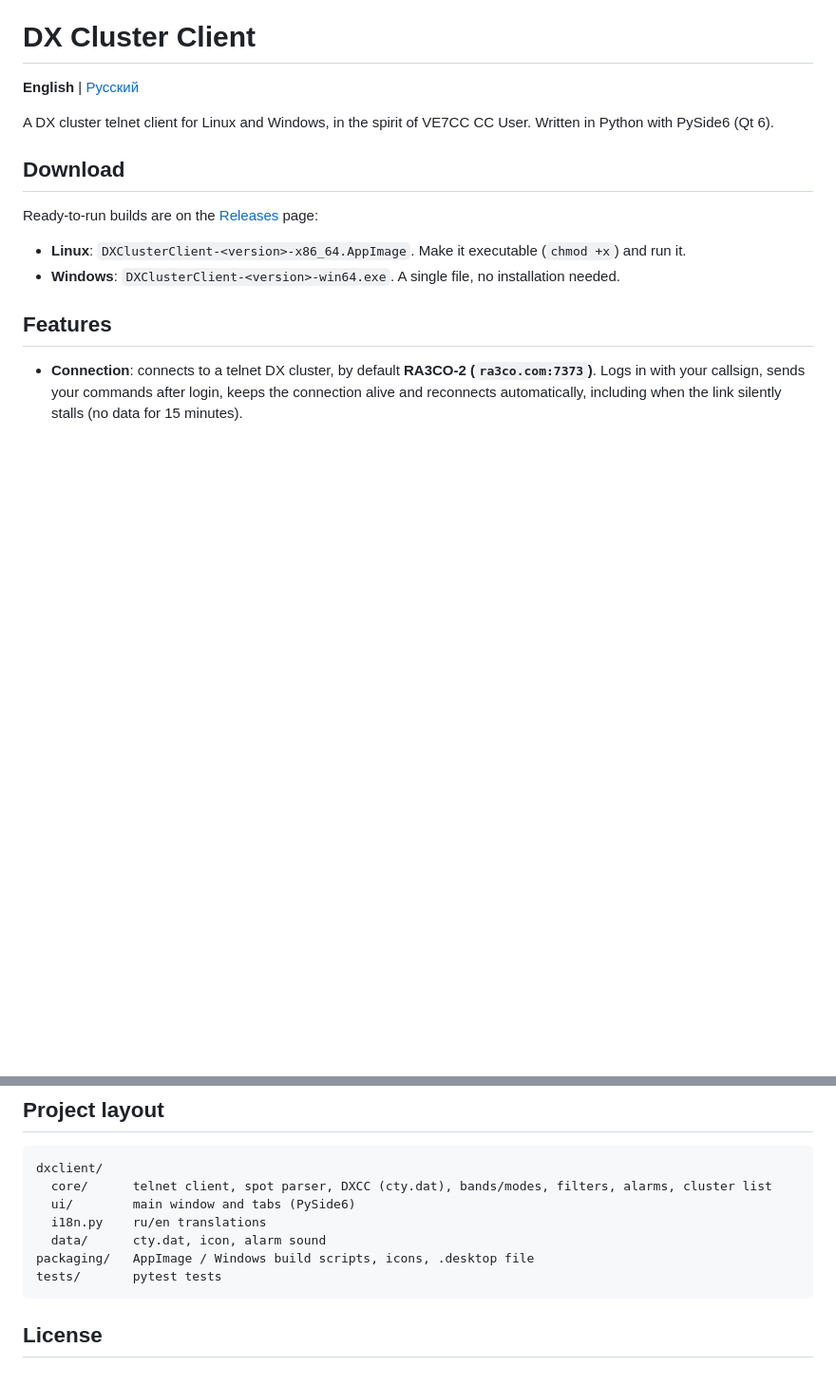
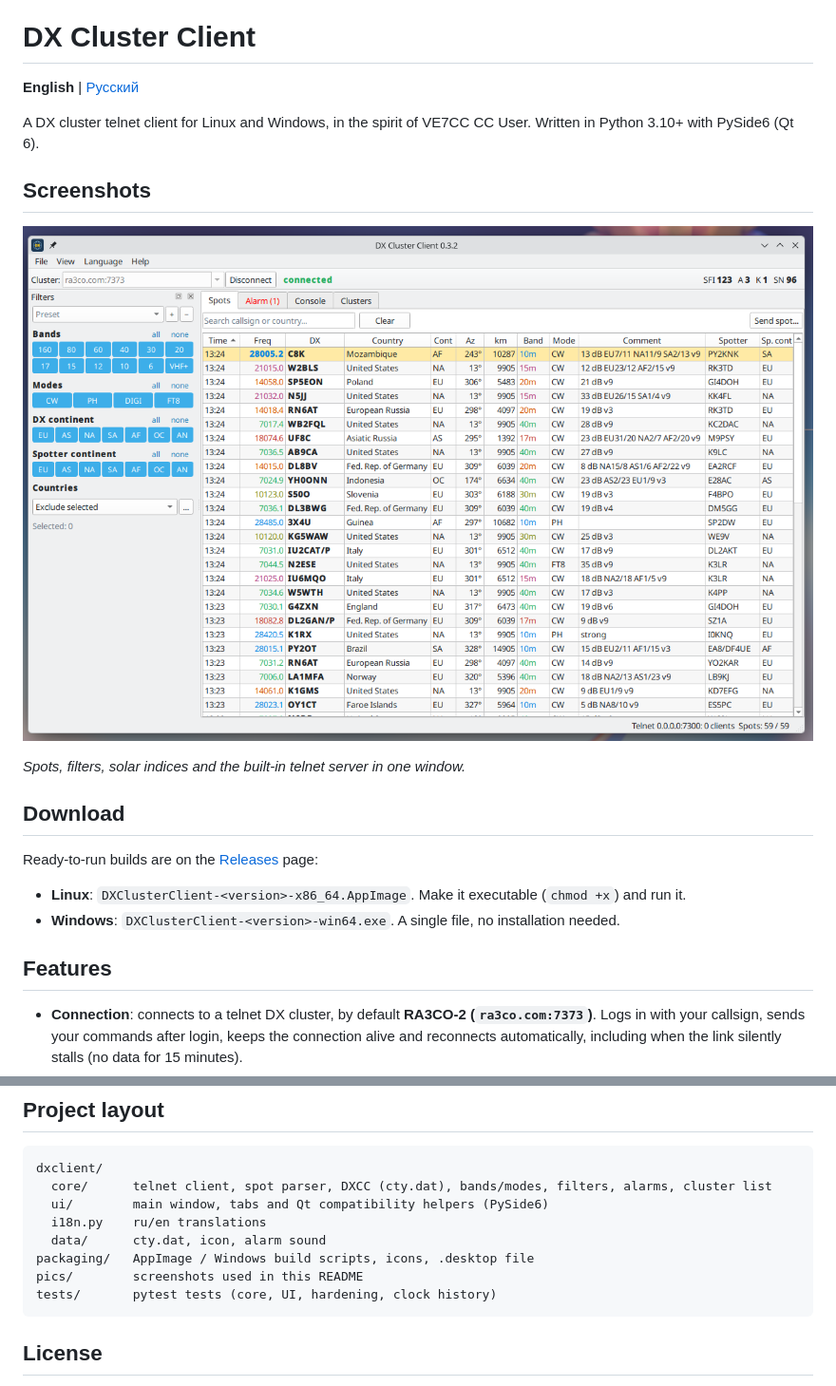
Before and after one commit to ra0sms/dx_cluster_client, a Markdown page: README.md, 2 parts joined by grey strips. Shown at 95% size. Drawn GitHub-style; pictures changed too: pics/dx_cluster_en.png (added); blank space fills up the shorter version.

````diff
--- a/README.md
+++ b/README.md
@@ -3,7 +3,13 @@
 **English** | [Русский](README.ru.md)
 
 A DX cluster telnet client for Linux and Windows, in the spirit of VE7CC CC User.
-Written in Python with PySide6 (Qt 6).
+Written in Python 3.10+ with PySide6 (Qt 6).
+
+## Screenshots
+
+![DX Cluster Client main window: spot table, filters and solar indices](pics/dx_cluster_en.png)
+
+*Spots, filters, solar indices and the built-in telnet server in one window.*
 
 ## Download
 
@@ -98,11 +108,12 @@ Or on Linux under Wine in a container: `bash packaging/build_windows.sh`.
 ```
 dxclient/
   core/      telnet client, spot parser, DXCC (cty.dat), bands/modes, filters, alarms, cluster list
-  ui/        main window and tabs (PySide6)
+  ui/        main window, tabs and Qt compatibility helpers (PySide6)
   i18n.py    ru/en translations
   data/      cty.dat, icon, alarm sound
 packaging/   AppImage / Windows build scripts, icons, .desktop file
-tests/       pytest tests
+pics/        screenshots used in this README
+tests/       pytest tests (core, UI, hardening, clock history)
 ```
 
 ## License
````
Also changed, not shown: other parts of README.md (+11 -7 lines), README.ru.md (+21 -11 lines), pics/dx_cluster_ru.png (added).
